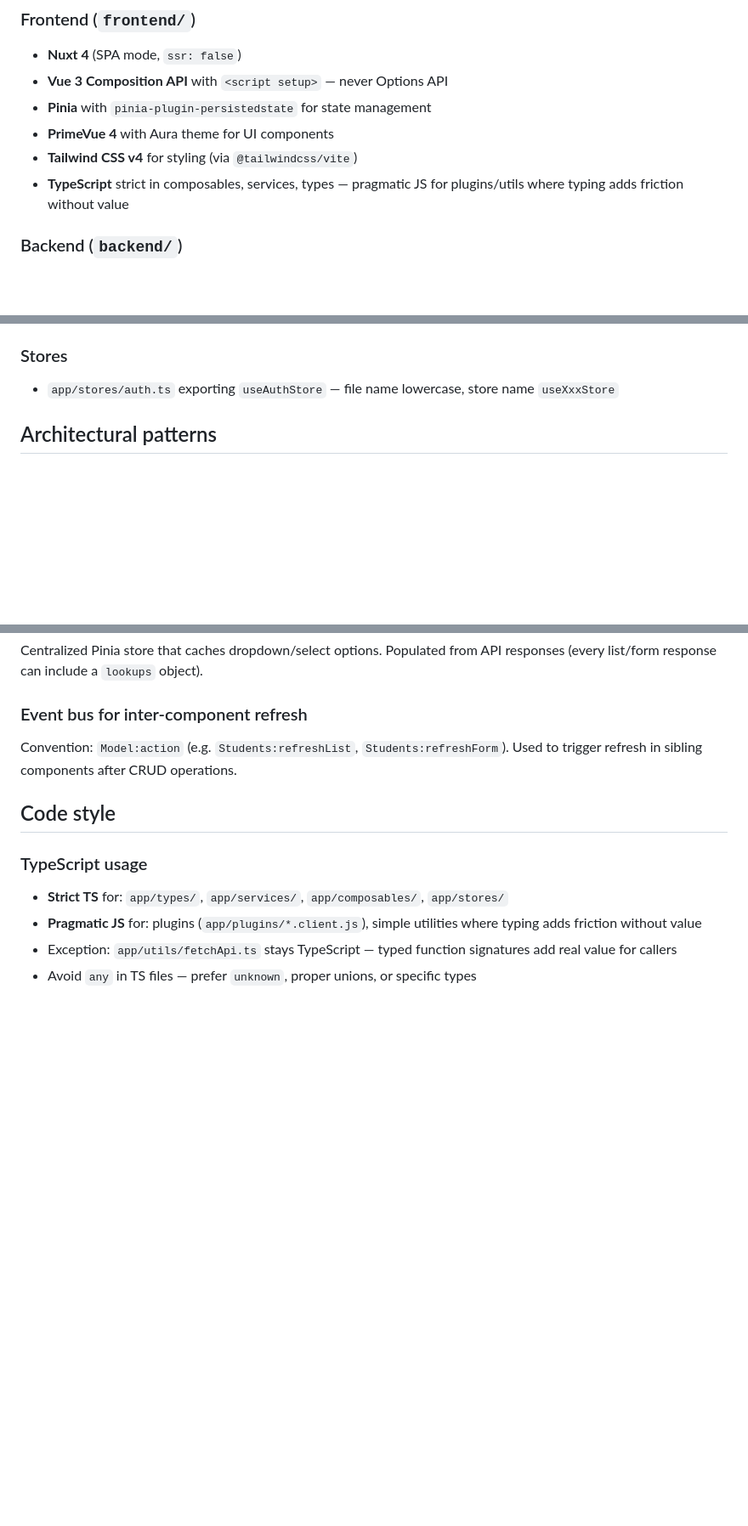
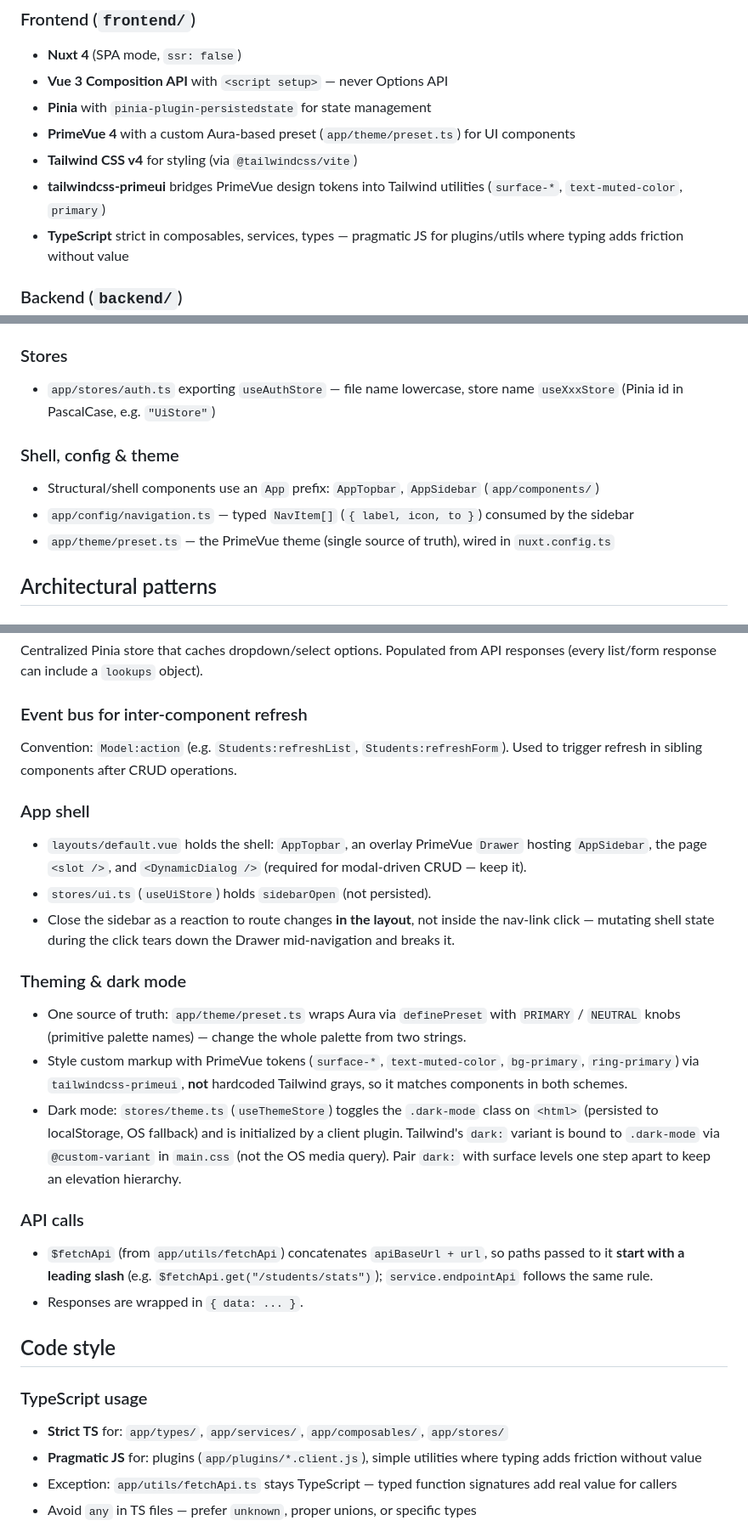
Before and after one commit to CarloSalaris/music-school-manager, a Markdown page: CLAUDE.md, 3 parts joined by grey strips. Shown at 85% size. Rendered like a GitHub page; blank space fills up the shorter version.

Commit message:
docs: document shell, theming, dark mode and API conventions in CLAUDE.md
Capture the patterns that emerged building the app shell and dark mode:
App-prefixed shell components, navigation/theme config files, the ui store,
closing the sidebar on route change, the theme preset as single source of
truth, token-based styling via tailwindcss-primeui, the .dark-mode setup,
the $fetchApi leading-slash rule, and local dev notes (port 3000, restarts).

```diff
--- a/CLAUDE.md
+++ b/CLAUDE.md
@@ -9,8 +9,9 @@ Internal management system for a small music school (~100-200 students, 10-15 te
 - **Nuxt 4** (SPA mode, `ssr: false`)
 - **Vue 3 Composition API** with `<script setup>` — never Options API
 - **Pinia** with `pinia-plugin-persistedstate` for state management
-- **PrimeVue 4** with Aura theme for UI components
+- **PrimeVue 4** with a custom Aura-based preset (`app/theme/preset.ts`) for UI components
 - **Tailwind CSS v4** for styling (via `@tailwindcss/vite`)
+- **tailwindcss-primeui** bridges PrimeVue design tokens into Tailwind utilities (`surface-*`, `text-muted-color`, `primary`)
 - **TypeScript** strict in composables, services, types — pragmatic JS for plugins/utils where typing adds friction without value
 
 ### Backend (`backend/`)
@@ -37,7 +38,12 @@ This ensures unique auto-imported component names like `StudentsForm`, `Students
 - `app/types/serviceInterface.ts` — the shared contract
 
 ### Stores
-- `app/stores/auth.ts` exporting `useAuthStore` — file name lowercase, store name `useXxxStore`
+- `app/stores/auth.ts` exporting `useAuthStore` — file name lowercase, store name `useXxxStore` (Pinia id in PascalCase, e.g. `"UiStore"`)
+
+### Shell, config & theme
+- Structural/shell components use an `App` prefix: `AppTopbar`, `AppSidebar` (`app/components/`)
+- `app/config/navigation.ts` — typed `NavItem[]` (`{ label, icon, to }`) consumed by the sidebar
+- `app/theme/preset.ts` — the PrimeVue theme (single source of truth), wired in `nuxt.config.ts`
 
 ## Architectural patterns
 
@@ -63,6 +69,20 @@ Centralized Pinia store that caches dropdown/select options. Populated from API
 ### Event bus for inter-component refresh
 Convention: `Model:action` (e.g. `Students:refreshList`, `Students:refreshForm`). Used to trigger refresh in sibling components after CRUD operations.
 
+### App shell
+- `layouts/default.vue` holds the shell: `AppTopbar`, an overlay PrimeVue `Drawer` hosting `AppSidebar`, the page `<slot />`, and `<DynamicDialog />` (required for modal-driven CRUD — keep it).
+- `stores/ui.ts` (`useUiStore`) holds `sidebarOpen` (not persisted).
+- Close the sidebar as a reaction to route changes **in the layout**, not inside the nav-link click — mutating shell state during the click tears down the Drawer mid-navigation and breaks it.
+
+### Theming & dark mode
+- One source of truth: `app/theme/preset.ts` wraps Aura via `definePreset` with `PRIMARY` / `NEUTRAL` knobs (primitive palette names) — change the whole palette from two strings.
+- Style custom markup with PrimeVue tokens (`surface-*`, `text-muted-color`, `bg-primary`, `ring-primary`) via `tailwindcss-primeui`, **not** hardcoded Tailwind grays, so it matches components in both schemes.
+- Dark mode: `stores/theme.ts` (`useThemeStore`) toggles the `.dark-mode` class on `<html>` (persisted to localStorage, OS fallback) and is initialized by a client plugin. Tailwind's `dark:` variant is bound to `.dark-mode` via `@custom-variant` in `main.css` (not the OS media query). Pair `dark:` with surface levels one step apart to keep an elevation hierarchy.
+
+### API calls
+- `$fetchApi` (from `app/utils/fetchApi`) concatenates `apiBaseUrl + url`, so paths passed to it **start with a leading slash** (e.g. `$fetchApi.get("/students/stats")`); `service.endpointApi` follows the same rule.
+- Responses are wrapped in `{ data: ... }`.
+
 ## Code style
 
 ### TypeScript usage
```
Also changed, not shown: other parts of CLAUDE.md (+8 -0 lines).
